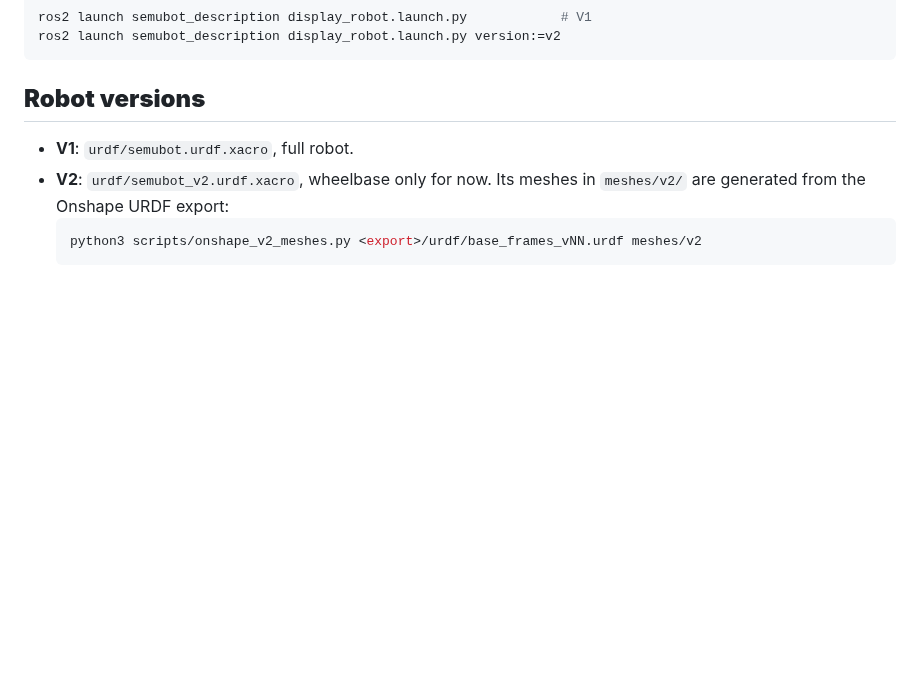
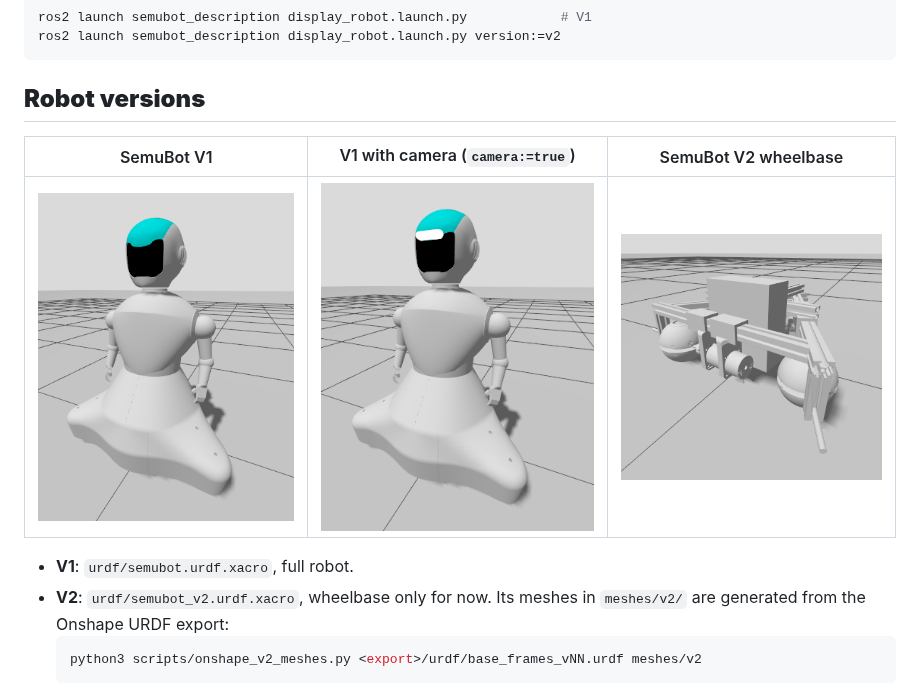
Before and after one commit to SemuBot/semubot_description, a Markdown page: README.md, the part around the change. Rendered like a GitHub page; pictures changed too: docs/semubot_v1.png (added), docs/semubot_v1_camera.png (added), docs/semubot_v2_wheelbase.png (added); blank space fills up the shorter version.

Commit message:
Adding robort images

````diff
--- a/README.md
+++ b/README.md
@@ -62,6 +62,10 @@ ros2 launch semubot_description display_robot.launch.py version:=v2
 ```
 
 ## **Robot versions**
+| SemuBot V1 | V1 with camera (`camera:=true`) | SemuBot V2 wheelbase |
+|---|---|---|
+| ![SemuBot V1 in Gazebo](docs/semubot_v1.png) | ![SemuBot V1 with RealSense D435i in Gazebo](docs/semubot_v1_camera.png) | ![SemuBot V2 wheelbase in Gazebo](docs/semubot_v2_wheelbase.png) |
+
 - **V1**: `urdf/semubot.urdf.xacro`, full robot.
 - **V2**: `urdf/semubot_v2.urdf.xacro`, wheelbase only for now. Its meshes in `meshes/v2/` are generated from the Onshape URDF export:
   ```bash
````
Also changed, not shown: 1 other file.
